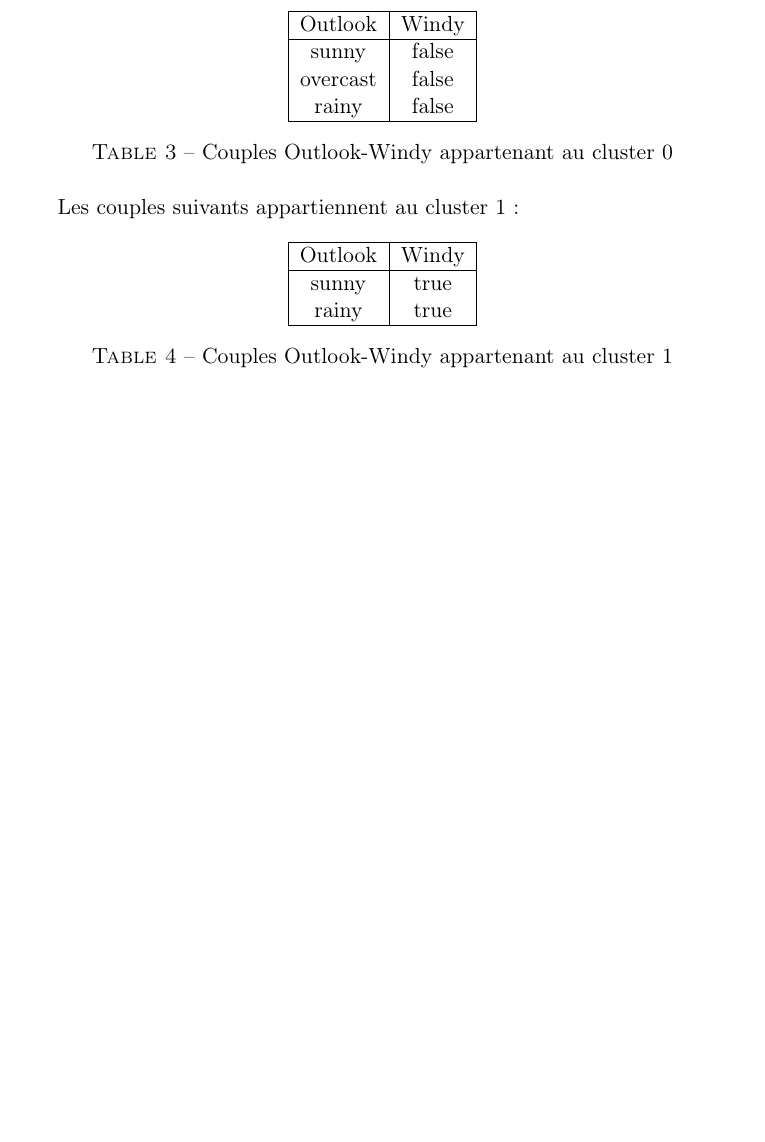
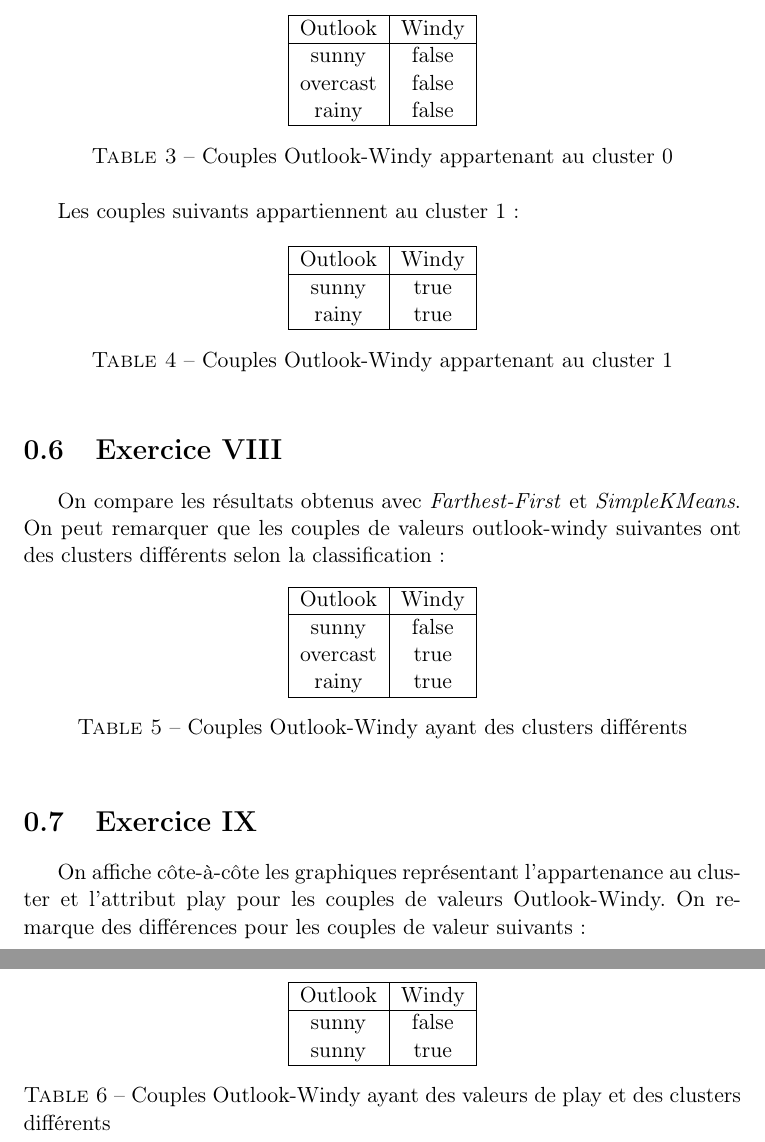
Before and after one commit to jordanabderrachid/be-ec-3, a LaTeX document (index.tex): part of page 3 of 3 before the commit and two parts of pages 3 and 4 of 4 after it, the two joined at a grey line, cut so that both start at the same text, the shorter picture padded with empty space. Compiled offline with pdfLaTeX.

Commit message:
exos 8 et 9

```diff
--- a/index.tex
+++ b/index.tex
@@ -100,4 +100,40 @@
         \label{tab:exo7_2}
         \end{table}
 
+        \section{Exercice VIII}
+        On compare les résultats obtenus avec \emph{Farthest-First} et \emph{SimpleKMeans}. On peut remarquer que les couples de valeurs outlook-windy suivantes ont des clusters différents selon la classification :
+        \begin{table}[h!]
+        \centering
+        \begin{tabular}{| c | c |}
+         \hline
+         Outlook & Windy \\
+         \hline
+         sunny & false \\
+         overcast & true \\
+         rainy & true\\
+         \hline
+
+        \end{tabular}
+        \caption{Couples Outlook-Windy ayant des clusters différents}
+        \label{tab:exo8}
+        \end{table}
+
+        \section{Exercice IX}
+        On affiche côte-à-côte les graphiques représentant l'appartenance au cluster et l'attribut play pour les couples de valeurs Outlook-Windy.
+        On remarque des différences pour les couples de valeur suivants :
+        \begin{table}[h!]
+        \centering
+        \begin{tabular}{| c | c |}
+         \hline
+         Outlook & Windy \\
+         \hline
+         sunny & false \\
+         sunny & true \\
+         \hline
+
+        \end{tabular}
+        \caption{Couples Outlook-Windy ayant des valeurs de play et des clusters différents}
+        \label{tab:exo9}
+        \end{table}
+
 \end{document}
```
